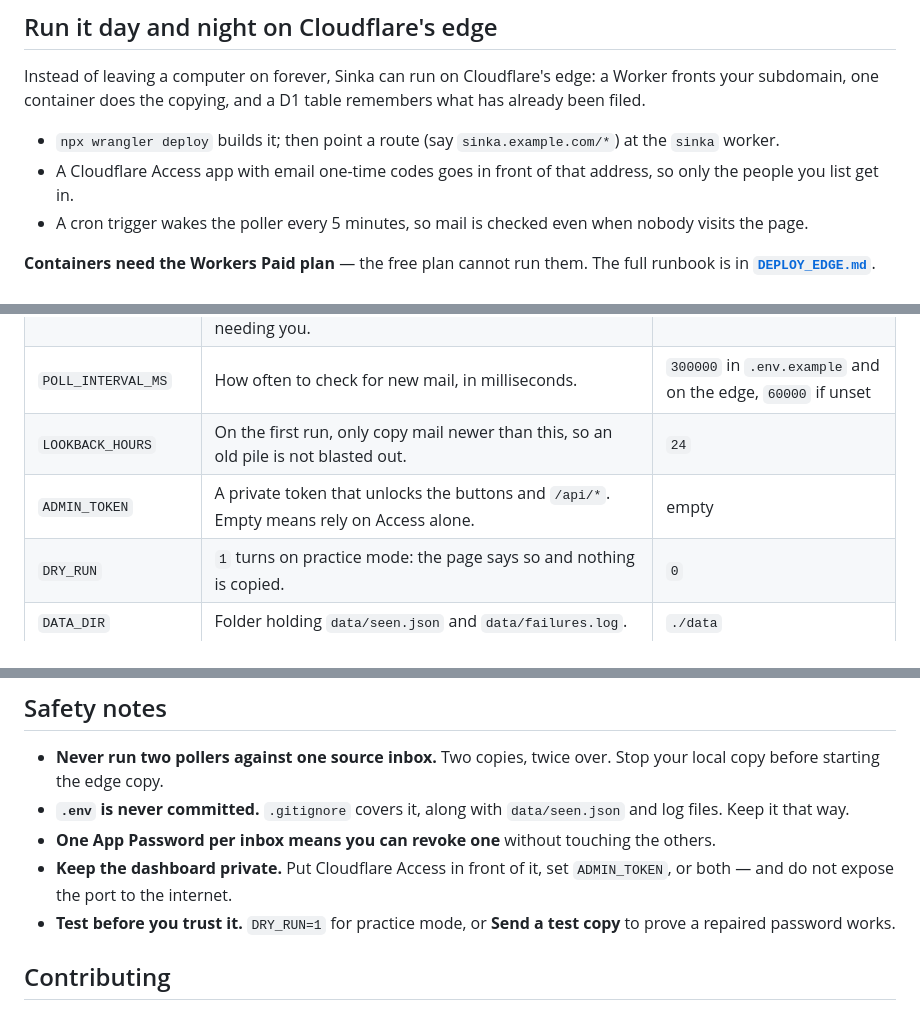
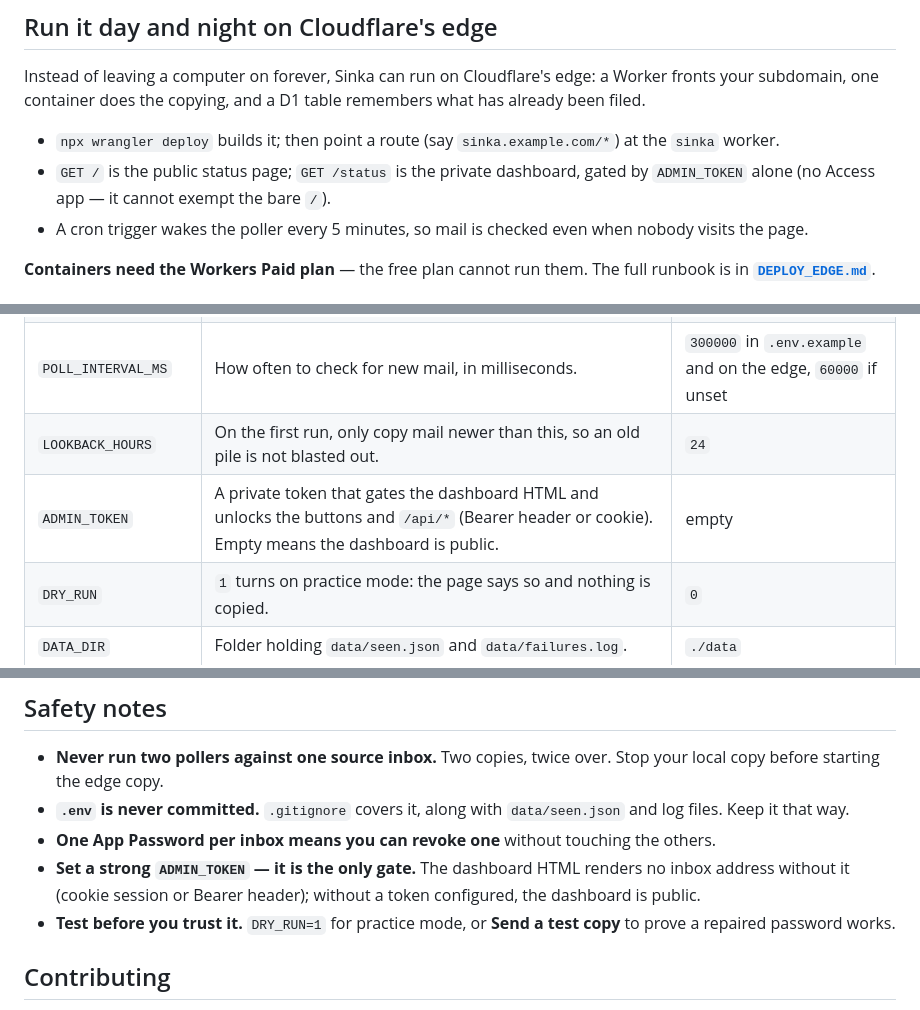
Before and after one commit to janasco/sinka, a Markdown page: README.md, 3 parts joined by grey strips. Rendered like a GitHub page.

Commit message:
Drop OTP host-wide; gate dashboard HTML on ADMIN_TOKEN (cookie session)

```diff
--- a/README.md
+++ b/README.md
@@ -120,7 +120,7 @@ fronts your subdomain, one container does the copying, and a D1 table remembers
 has already been filed.
 
 - `npx wrangler deploy` builds it; then point a route (say `sinka.example.com/*`) at the `sinka` worker.
-- A Cloudflare Access app with email one-time codes goes in front of that address, so only the people you list get in.
+- `GET /` is the public status page; `GET /status` is the private dashboard, gated by `ADMIN_TOKEN` alone (no Access app — it cannot exempt the bare `/`).
 - A cron trigger wakes the poller every 5 minutes, so mail is checked even when nobody visits the page.
 
 **Containers need the Workers Paid plan** — the free plan cannot run them. The full
@@ -138,7 +138,7 @@ Everything lives in `.env` (see [`.env.example`](.env.example)) or, on the edge,
 | `FORWARD_LIST` | The team addresses the dashboard shows, joined by `,`. One listed here with no `DEST_SINKS` entry shows as needing you. | empty |
 | `POLL_INTERVAL_MS` | How often to check for new mail, in milliseconds. | `300000` in `.env.example` and on the edge, `60000` if unset |
 | `LOOKBACK_HOURS` | On the first run, only copy mail newer than this, so an old pile is not blasted out. | `24` |
-| `ADMIN_TOKEN` | A private token that unlocks the buttons and `/api/*`. Empty means rely on Access alone. | empty |
+| `ADMIN_TOKEN` | A private token that gates the dashboard HTML and unlocks the buttons and `/api/*` (Bearer header or cookie). Empty means the dashboard is public. | empty |
 | `DRY_RUN` | `1` turns on practice mode: the page says so and nothing is copied. | `0` |
 | `DATA_DIR` | Folder holding `data/seen.json` and `data/failures.log`. | `./data` |
 | `ALERT_NTFY_TOPIC` | An ntfy.sh topic for one outage alert. Empty means no alerts. | empty |
@@ -206,7 +206,7 @@ numbers, and the recent checks newest-first, so an outage can be traced back.
 - **Never run two pollers against one source inbox.** Two copies, twice over. Stop your local copy before starting the edge copy.
 - **`.env` is never committed.** `.gitignore` covers it, along with `data/seen.json` and log files. Keep it that way.
 - **One App Password per inbox means you can revoke one** without touching the others.
-- **Keep the dashboard private.** Put Cloudflare Access in front of it, set `ADMIN_TOKEN`, or both — and do not expose the port to the internet.
+- **Set a strong `ADMIN_TOKEN` — it is the only gate.** The dashboard HTML renders no inbox address without it (cookie session or Bearer header); without a token configured, the dashboard is public.
 - **Test before you trust it.** `DRY_RUN=1` for practice mode, or **Send a test copy** to prove a repaired password works.
 
 ## Contributing
```
Also changed, not shown: CONTRIBUTING.md (+3 -3 lines), DEPLOY_EDGE.md (+13 -13 lines).
